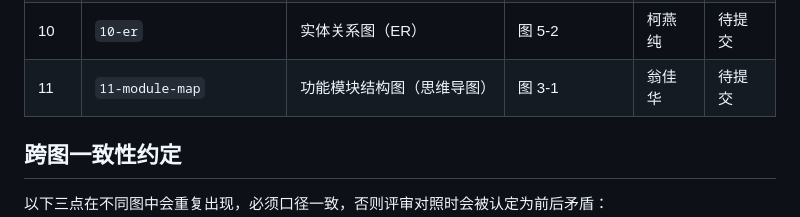
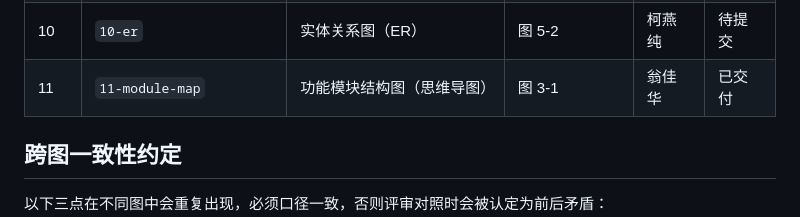
Before and after one commit to LB-CC-summer/campusswap, a Markdown page: docs/uml/README.md, the part around the change. GitHub-like rendering.

```diff
--- a/docs/uml/README.md
+++ b/docs/uml/README.md
@@ -23,7 +23,7 @@
 | 08 | `08-state-product-trade` | 商品与交易状态机 | 图 2-9 | 赖声雄 | 待提交 |
 | 09 | `09-deployment` | 部署架构图 | 图 2-3 | 廖炳程 | 待提交 |
 | 10 | `10-er` | 实体关系图（ER） | 图 5-2 | 柯燕纯 | 待提交 |
-| 11 | `11-module-map` | 功能模块结构图（思维导图） | 图 3-1 | 翁佳华 | 待提交 |
+| 11 | `11-module-map` | 功能模块结构图（思维导图） | 图 3-1 | 翁佳华 | 已交付 |
 
 ## 跨图一致性约定
 
```
Also changed, not shown: docs/01-系统设计说明书.md (+12 -4 lines), docs/uml/11-module-map.png (added), 1 other file.
